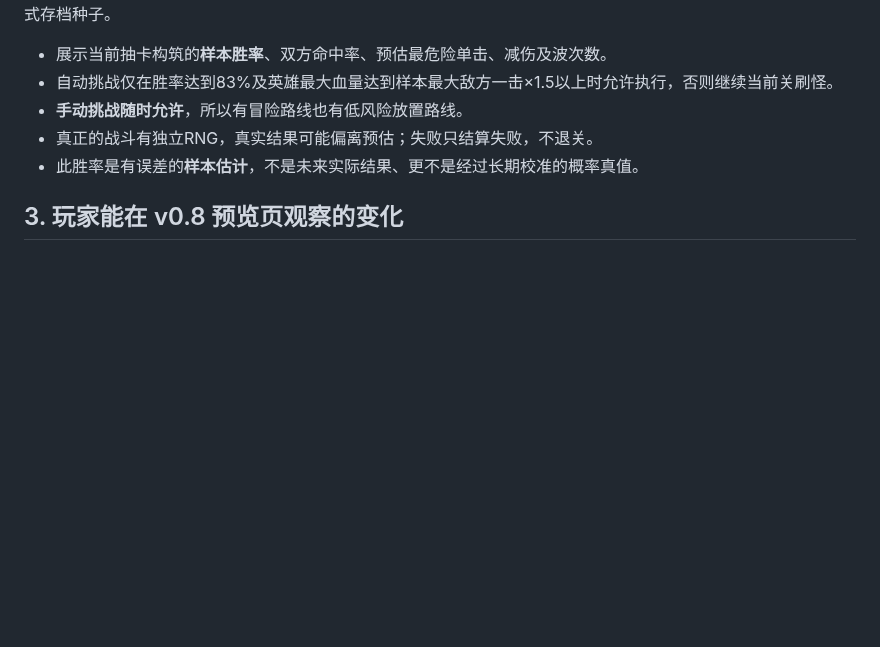
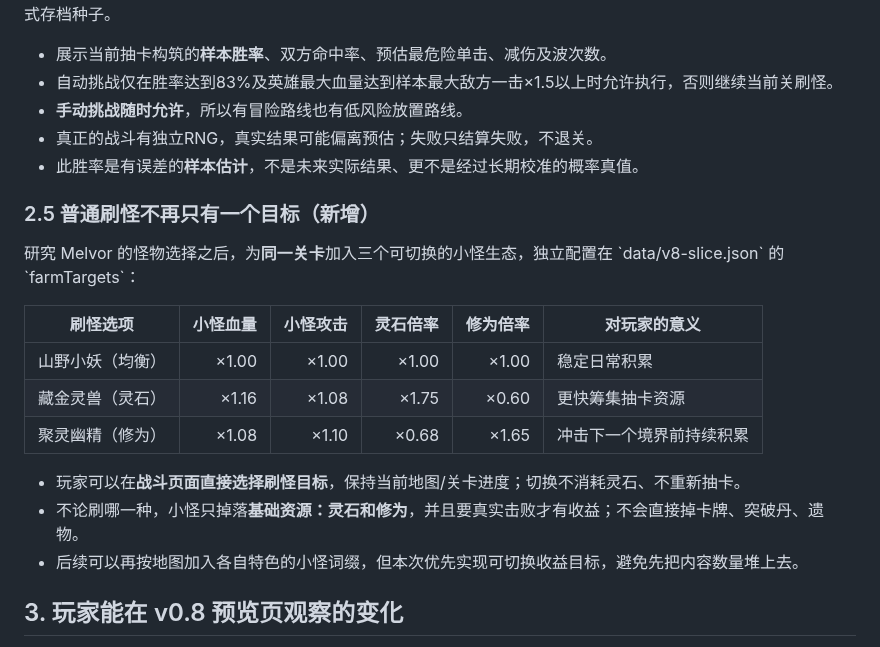
Before and after one commit to Tera-Dark/Gacha-Ascension, a Markdown page: docs/MELVOR-COMBAT-RESEARCH-v0.8.2.md, the part around the change. Drawn GitHub-style; blank space fills up the shorter version.

Commit message:
docs(combat): document three target mobs and strategic stone-vs-qi farming tradeoffs

```diff
--- a/docs/MELVOR-COMBAT-RESEARCH-v0.8.2.md
+++ b/docs/MELVOR-COMBAT-RESEARCH-v0.8.2.md
@@ -106,6 +106,21 @@ P(\mathrm{Hit})=\min(0.93,1-0.5\times Evasion/Accuracy)
 - 真正的战斗有独立RNG，真实结果可能偏离预估；失败只结算失败，不退关。
 - 此胜率是有误差的**样本估计**，不是未来实际结果、更不是经过长期校准的概率真值。
 
+
+### 2.5 普通刷怪不再只有一个目标（新增）
+
+研究 Melvor 的怪物选择之后，为**同一关卡**加入三个可切换的小怪生态，独立配置在 \`data/v8-slice.json\` 的 \`farmTargets\`：
+
+| 刷怪选项 | 小怪血量 | 小怪攻击 | 灵石倍率 | 修为倍率 | 对玩家的意义 |
+|---|---:|---:|---:|---:|---|
+| 山野小妖（均衡） | ×1.00 | ×1.00 | ×1.00 | ×1.00 | 稳定日常积累 |
+| 藏金灵兽（灵石） | ×1.16 | ×1.08 | ×1.75 | ×0.60 | 更快筹集抽卡资源 |
+| 聚灵幽精（修为） | ×1.08 | ×1.10 | ×0.68 | ×1.65 | 冲击下一个境界前持续积累 |
+
+- 玩家可以在**战斗页面直接选择刷怪目标**，保持当前地图/关卡进度；切换不消耗灵石、不重新抽卡。
+- 不论刷哪一种，小怪只掉落**基础资源：灵石和修为**，并且要真实击败才有收益；不会直接掉卡牌、突破丹、遗物。
+- 后续可以再按地图加入各自特色的小怪词缀，但本次优先实现可切换收益目标，避免先把内容数量堆上去。
+
 ## 3. 玩家能在 v0.8 预览页观察的变化
 
 1. 战斗页面「当前积累收益」区域新增：**守卫胜率（24次模拟）／功法流派与克制／双方命中率／承伤减免与最强单击／多波数与预计出手次数**。
```
